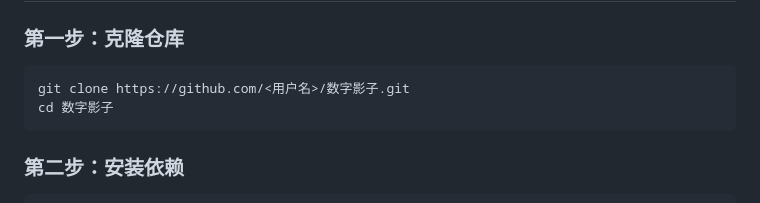
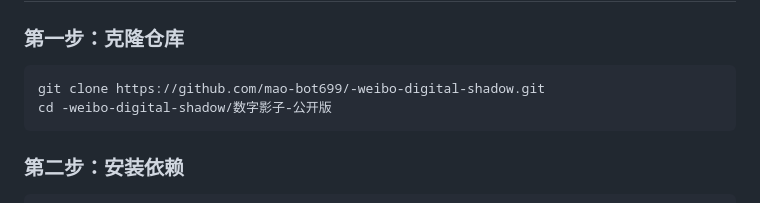
Before and after one commit to mao-bot699/-weibo-digital-shadow, a Markdown page: 数字影子-公开版/docs/USAGE.md, the part around the change. GitHub-like rendering.

Commit message:
docs: fix quickstart repository path

````diff
--- a/数字影子-公开版/docs/USAGE.md
+++ b/数字影子-公开版/docs/USAGE.md
@@ -74,8 +74,8 @@ Cookie 相当于你的登录凭证，工具通过它代替你访问微博公开
 ### 第一步：克隆仓库
 
 ```bash
-git clone https://github.com/<用户名>/数字影子.git
-cd 数字影子
+git clone https://github.com/mao-bot699/-weibo-digital-shadow.git
+cd -weibo-digital-shadow/数字影子-公开版
 ```
 
 ### 第二步：安装依赖
````
